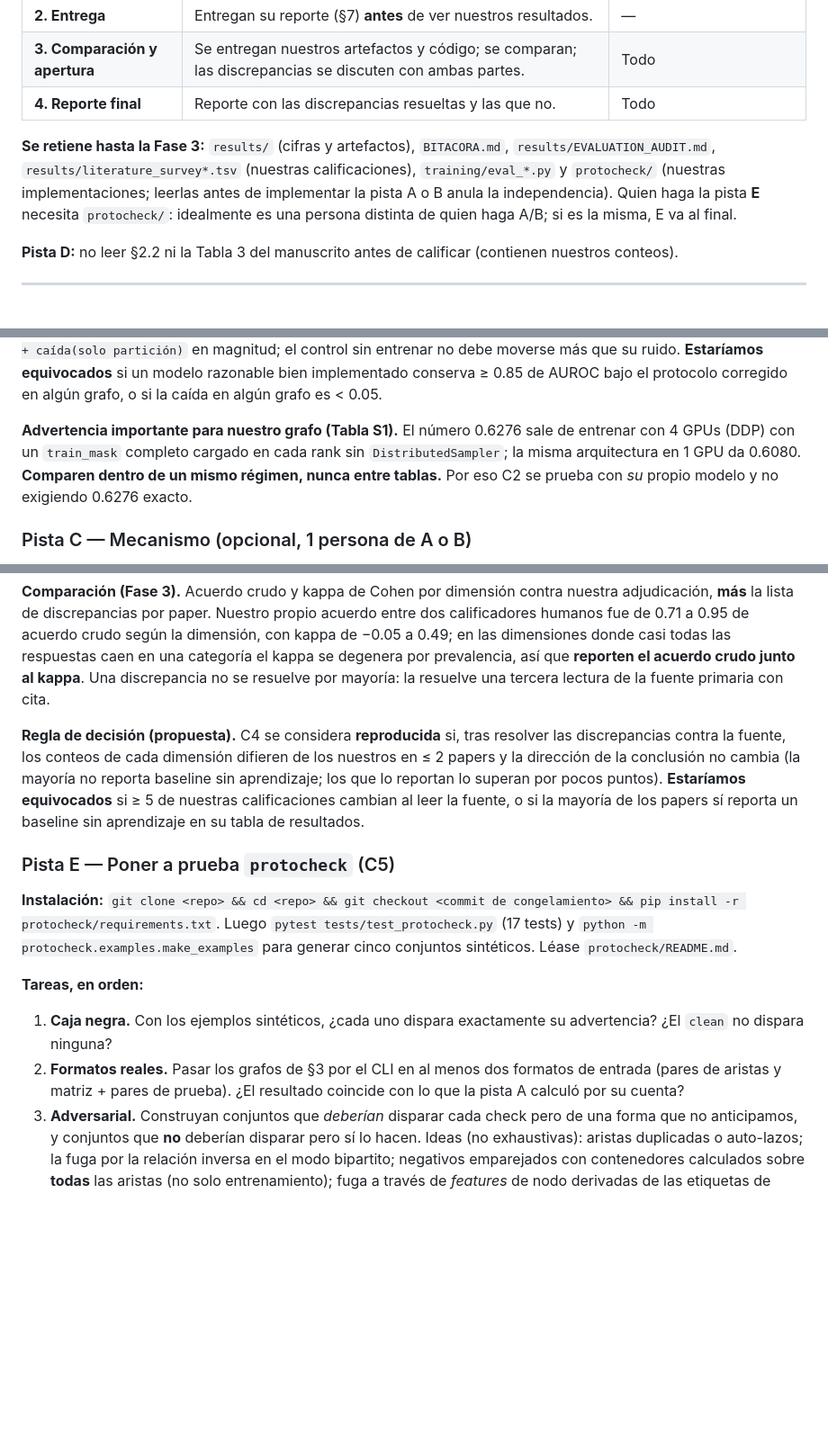
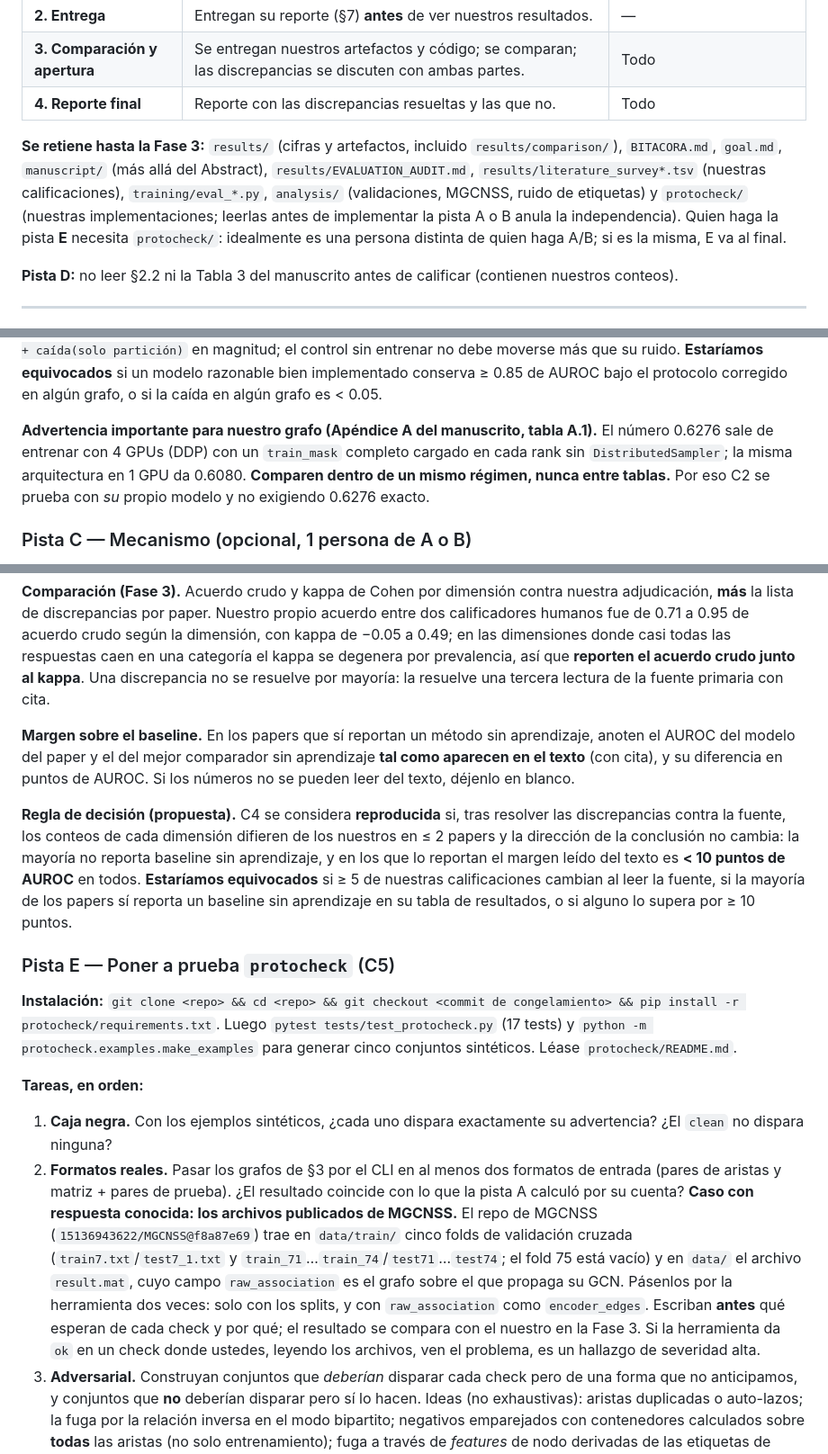
Before and after one commit to UlisesMoyaSanchez/microRNA_project, a Markdown page: audit_independent/INDEPENDENT_AUDIT_GUIDE.md, 3 parts joined by grey strips. Shown at 90% size. Rendered like a GitHub page; blank space fills up the shorter version.

```diff
--- a/audit_independent/INDEPENDENT_AUDIT_GUIDE.md
+++ b/audit_independent/INDEPENDENT_AUDIT_GUIDE.md
@@ -42,7 +42,7 @@ Fases, en orden:
 | **3. Comparación y apertura** | Se entregan nuestros artefactos y código; se comparan; las discrepancias se discuten con ambas partes. | Todo |
 | **4. Reporte final** | Reporte con las discrepancias resueltas y las que no. | Todo |
 
-**Se retiene hasta la Fase 3:** `results/` (cifras y artefactos), `BITACORA.md`, `results/EVALUATION_AUDIT.md`, `results/literature_survey*.tsv` (nuestras calificaciones), `training/eval_*.py` y `protocheck/` (nuestras implementaciones; leerlas antes de implementar la pista A o B anula la independencia). Quien haga la pista **E** necesita `protocheck/`: idealmente es una persona distinta de quien haga A/B; si es la misma, E va al final.
+**Se retiene hasta la Fase 3:** `results/` (cifras y artefactos, incluido `results/comparison/`), `BITACORA.md`, `goal.md`, `manuscript/` (más allá del Abstract), `results/EVALUATION_AUDIT.md`, `results/literature_survey*.tsv` (nuestras calificaciones), `training/eval_*.py`, `analysis/` (validaciones, MGCNSS, ruido de etiquetas) y `protocheck/` (nuestras implementaciones; leerlas antes de implementar la pista A o B anula la independencia). Quien haga la pista **E** necesita `protocheck/`: idealmente es una persona distinta de quien haga A/B; si es la misma, E va al final.
 
 **Pista D:** no leer §2.2 ni la Tabla 3 del manuscrito antes de calificar (contienen nuestros conteos).
 
@@ -114,7 +116,7 @@ Todas las tolerancias son una **propuesta nuestra** para fijar en la Fase 0.
 
 **Regla de decisión (propuesta).** C1 se considera **reproducida en el fenómeno** si, en **cada** grafo, (i) AUROC(vistas, uniformes) − AUROC(retenidas, emparejados) ≥ 0.15, y (ii) el AUROC corregido queda a ≤ 0.10 del piso corregido de la pista A. C2 (super-aditividad) se comprueba con las celdas apareadas: `caída(ambas) > caída(solo negativos) + caída(solo partición)` en magnitud; el control sin entrenar no debe moverse más que su ruido. **Estaríamos equivocados** si un modelo razonable bien implementado conserva ≥ 0.85 de AUROC bajo el protocolo corregido en algún grafo, o si la caída en algún grafo es < 0.05.
 
-**Advertencia importante para nuestro grafo (Tabla S1).** El número 0.6276 sale de entrenar con 4 GPUs (DDP) con un `train_mask` completo cargado en cada rank sin `DistributedSampler`; la misma arquitectura en 1 GPU da 0.6080. **Comparen dentro de un mismo régimen, nunca entre tablas.** Por eso C2 se prueba con *su* propio modelo y no exigiendo 0.6276 exacto.
+**Advertencia importante para nuestro grafo (Apéndice A del manuscrito, tabla A.1).** El número 0.6276 sale de entrenar con 4 GPUs (DDP) con un `train_mask` completo cargado en cada rank sin `DistributedSampler`; la misma arquitectura en 1 GPU da 0.6080. **Comparen dentro de un mismo régimen, nunca entre tablas.** Por eso C2 se prueba con *su* propio modelo y no exigiendo 0.6276 exacto.
 
 ### Pista C — Mecanismo (opcional, 1 persona de A o B)
 
@@ -128,7 +130,9 @@ Reproducir con un ejemplo mínimo (grafo pequeño sintético) que (a) la fuga po
 
 **Comparación (Fase 3).** Acuerdo crudo y kappa de Cohen por dimensión contra nuestra adjudicación, **más** la lista de discrepancias por paper. Nuestro propio acuerdo entre dos calificadores humanos fue de 0.71 a 0.95 de acuerdo crudo según la dimensión, con kappa de −0.05 a 0.49; en las dimensiones donde casi todas las respuestas caen en una categoría el kappa se degenera por prevalencia, así que **reporten el acuerdo crudo junto al kappa**. Una discrepancia no se resuelve por mayoría: la resuelve una tercera lectura de la fuente primaria con cita.
 
-**Regla de decisión (propuesta).** C4 se considera **reproducida** si, tras resolver las discrepancias contra la fuente, los conteos de cada dimensión difieren de los nuestros en ≤ 2 papers y la dirección de la conclusión no cambia (la mayoría no reporta baseline sin aprendizaje; los que lo reportan lo superan por pocos puntos). **Estaríamos equivocados** si ≥ 5 de nuestras calificaciones cambian al leer la fuente, o si la mayoría de los papers sí reporta un baseline sin aprendizaje en su tabla de resultados.
+**Margen sobre el baseline.** En los papers que sí reportan un método sin aprendizaje, anoten el AUROC del modelo del paper y el del mejor comparador sin aprendizaje **tal como aparecen en el texto** (con cita), y su diferencia en puntos de AUROC. Si los números no se pueden leer del texto, déjenlo en blanco.
+
+**Regla de decisión (propuesta).** C4 se considera **reproducida** si, tras resolver las discrepancias contra la fuente, los conteos de cada dimensión difieren de los nuestros en ≤ 2 papers y la dirección de la conclusión no cambia: la mayoría no reporta baseline sin aprendizaje, y en los que lo reportan el margen leído del texto es **< 10 puntos de AUROC** en todos. **Estaríamos equivocados** si ≥ 5 de nuestras calificaciones cambian al leer la fuente, si la mayoría de los papers sí reporta un baseline sin aprendizaje en su tabla de resultados, o si alguno lo supera por ≥ 10 puntos.
 
 ### Pista E — Poner a prueba `protocheck` (C5)
 
@@ -137,6 +141,7 @@ Reproducir con un ejemplo mínimo (grafo pequeño sintético) que (a) la fuga po
 **Tareas, en orden:**
 1. **Caja negra.** Con los ejemplos sintéticos, ¿cada uno dispara exactamente su advertencia? ¿El `clean` no dispara ninguna?
 2. **Formatos reales.** Pasar los grafos de §3 por el CLI en al menos dos formatos de entrada (pares de aristas y matriz + pares de prueba). ¿El resultado coincide con lo que la pista A calculó por su cuenta?
+   **Caso con respuesta conocida: los archivos publicados de MGCNSS.** El repo de MGCNSS (`15136943622/MGCNSS@f8a87e69`) trae en `data/train/` cinco folds de validación cruzada (`train7.txt`/`test7_1.txt` y `train_71`…`train_74`/`test71`…`test74`; el fold 75 está vacío) y en `data/` el archivo `result.mat`, cuyo campo `raw_association` es el grafo sobre el que propaga su GCN. Pásenlos por la herramienta dos veces: solo con los splits, y con `raw_association` como `encoder_edges`. Escriban **antes** qué esperan de cada check y por qué; el resultado se compara con el nuestro en la Fase 3. Si la herramienta da `ok` en un check donde ustedes, leyendo los archivos, ven el problema, es un hallazgo de severidad alta.
 3. **Adversarial.** Construyan conjuntos que *deberían* disparar cada check pero de una forma que no anticipamos, y conjuntos que **no** deberían disparar pero sí lo hacen. Ideas (no exhaustivas): aristas duplicadas o auto-lazos; la fuga por la relación inversa en el modo bipartito; negativos emparejados con contenedores calculados sobre **todas** las aristas (no solo entrenamiento); fuga a través de *features* de nodo derivadas de las etiquetas de prueba (la herramienta declara que no la detecta: ¿cuán fácil es hacerlo sin querer?); un grafo con columnas muertas pero una razón de negativos distinta; casos con muy pocos positivos de prueba; índices en base 1 frente a base 0.
 4. **Umbrales.** Los umbrales por defecto (`protocheck.DEFAULT_THRESHOLDS`) son heurísticos. ¿Hay un grafo realista donde produzcan un veredicto claramente absurdo? Reporten el número, no solo el veredicto.
 5. **Paridad.** Comparar los scorers de `protocheck` contra su propia implementación de la pista A, en `ogbl-ddi` (celda determinista).
```
Also changed, not shown: other parts of audit_independent/INDEPENDENT_AUDIT_GUIDE.md (+11 -7 lines), audit_independent/DATA_ACCESS.md (+13 -1 lines).
